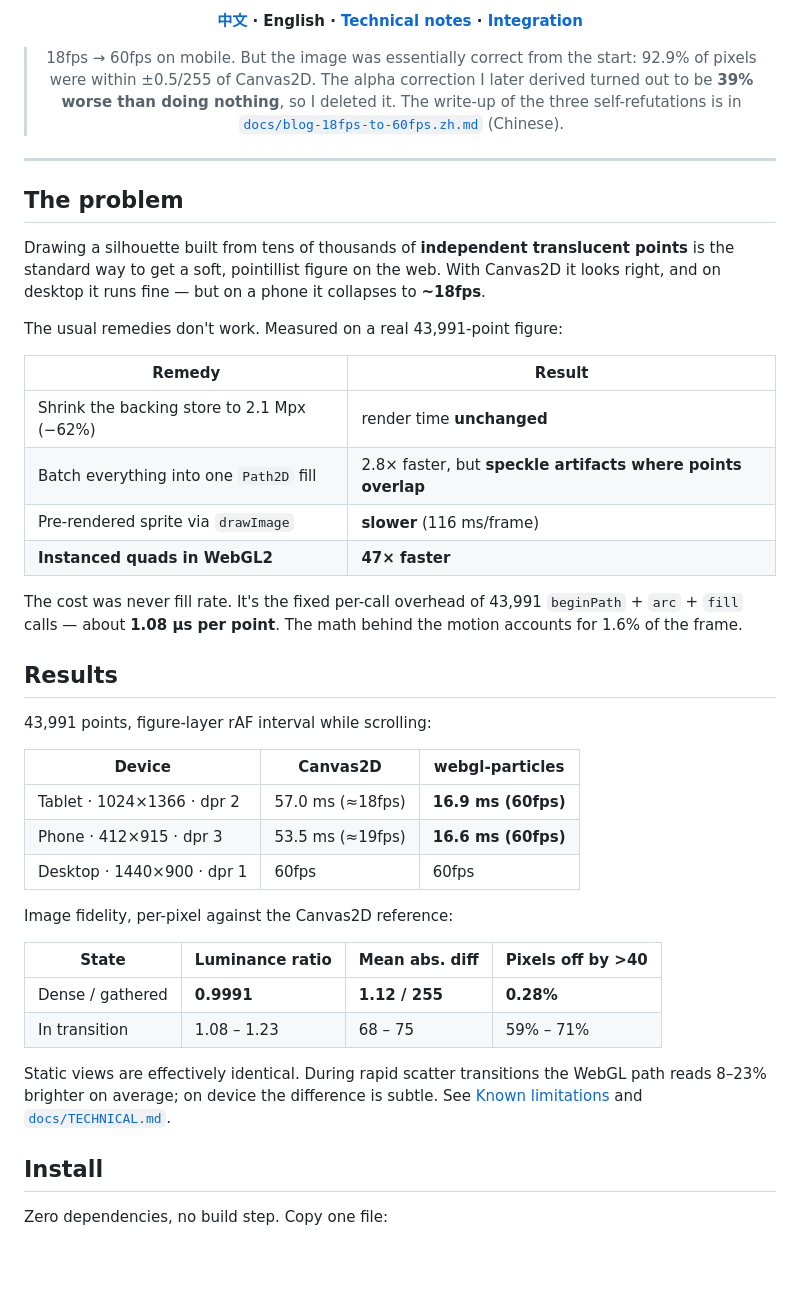
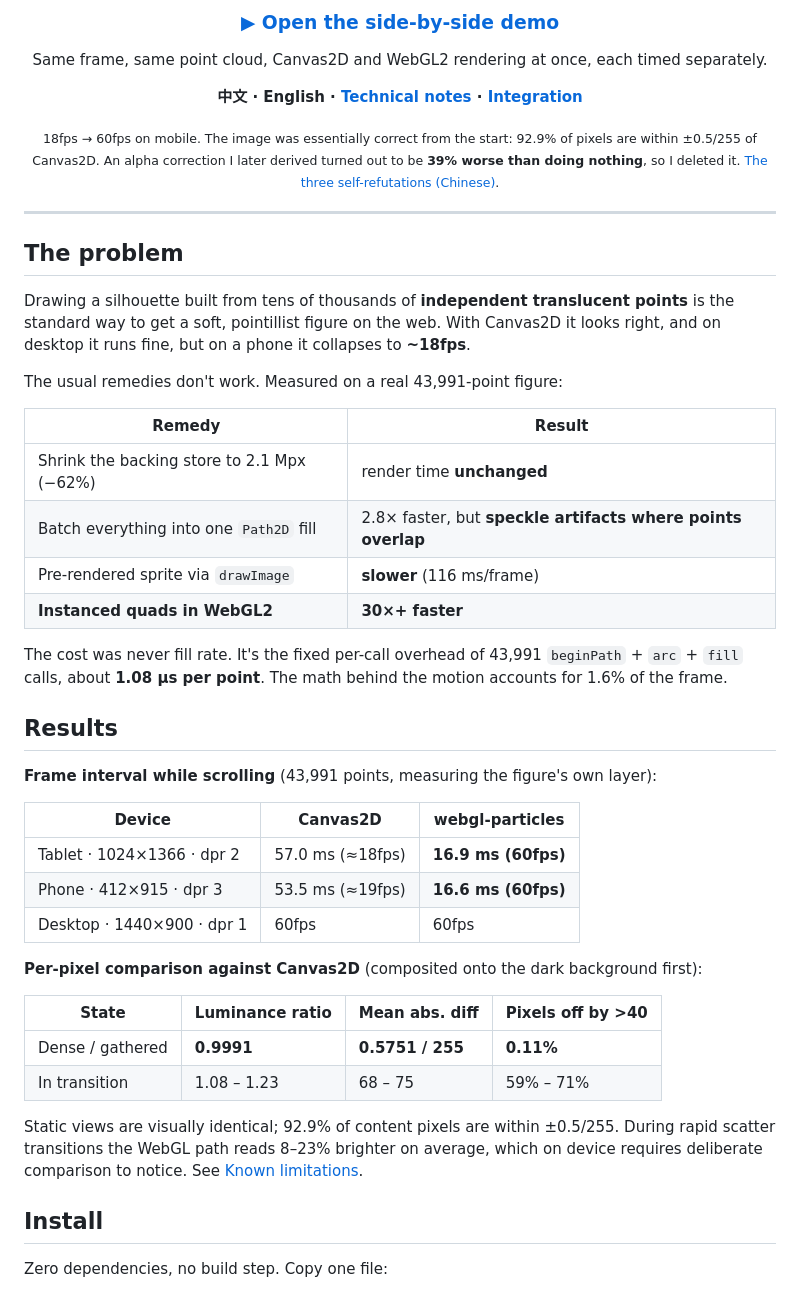
Before and after one commit to xiaozhi-6/webgl-particles, a Markdown page: README_EN.md, the part around one of its changes. Rendered like a GitHub page; blank space fills up the shorter version.

```diff
--- a/README_EN.md
+++ b/README_EN.md
@@ -16,10 +15,13 @@
 
-**[中文](README.md) · English · [Technical notes](docs/TECHNICAL.md) · [Integration](docs/INTEGRATION.md)**
+<h3><a href="https://xiaozhi-6.github.io/webgl-particles/demo/versus.html">▶ Open the side-by-side demo</a></h3>
+<p>Same frame, same point cloud, Canvas2D and WebGL2 rendering at once, each timed separately.</p>
 
-> 18fps → 60fps on mobile. But the image was essentially correct from the start: 92.9% of pixels
-> were within ±0.5/255 of Canvas2D. The alpha correction I later derived turned out to be
-> **39% worse than doing nothing**, so I deleted it. The write-up of the three self-refutations
-> is in [`docs/blog-18fps-to-60fps.zh.md`](docs/blog-18fps-to-60fps.zh.md) (Chinese).
+**中文 · English · [Technical notes](docs/TECHNICAL.md) · [Integration](docs/INTEGRATION.md)**
+
+<sub>18fps → 60fps on mobile. The image was essentially correct from the start: 92.9% of pixels are
+within ±0.5/255 of Canvas2D. An alpha correction I later derived turned out to be
+**39% worse than doing nothing**, so I deleted it.
+<a href="docs/blog-18fps-to-60fps.zh.md">The three self-refutations (Chinese)</a>.</sub>
 
 </div>
 
@@ -29,7 +31,7 @@
 
 Drawing a silhouette built from tens of thousands of **independent translucent points** is the
 standard way to get a soft, pointillist figure on the web. With Canvas2D it looks right, and on
-desktop it runs fine — but on a phone it collapses to **~18fps**.
+desktop it runs fine, but on a phone it collapses to **~18fps**.
 
 The usual remedies don't work. Measured on a real 43,991-point figure:
 
@@ -38,15 +40,15 @@ The usual remedies don't work. Measured on a real 43,991-point figure:
 | Shrink the backing store to 2.1 Mpx (−62%) | render time **unchanged** |
 | Batch everything into one `Path2D` fill | 2.8× faster, but **speckle artifacts where points overlap** |
 | Pre-rendered sprite via `drawImage` | **slower** (116 ms/frame) |
-| **Instanced quads in WebGL2** | **47× faster** |
+| **Instanced quads in WebGL2** | **30×+ faster** |
 
 The cost was never fill rate. It's the fixed per-call overhead of 43,991
-`beginPath` + `arc` + `fill` calls — about **1.08 µs per point**. The math behind the motion
+`beginPath` + `arc` + `fill` calls, about **1.08 µs per point**. The math behind the motion
 accounts for 1.6% of the frame.
 
 ## Results
 
-43,991 points, figure-layer rAF interval while scrolling:
+**Frame interval while scrolling** (43,991 points, measuring the figure's own layer):
 
 | Device | Canvas2D | **webgl-particles** |
 |---|---|---|
@@ -54,16 +56,16 @@ accounts for 1.6% of the frame.
 | Phone · 412×915 · dpr 3 | 53.5 ms (≈19fps) | **16.6 ms (60fps)** |
 | Desktop · 1440×900 · dpr 1 | 60fps | 60fps |
 
-Image fidelity, per-pixel against the Canvas2D reference:
+**Per-pixel comparison against Canvas2D** (composited onto the dark background first):
 
 | State | Luminance ratio | Mean abs. diff | Pixels off by >40 |
 |---|---|---|---|
-| Dense / gathered | **0.9991** | **1.12 / 255** | **0.28%** |
+| Dense / gathered | **0.9991** | **0.5751 / 255** | **0.11%** |
 | In transition | 1.08 – 1.23 | 68 – 75 | 59% – 71% |
 
-Static views are effectively identical. During rapid scatter transitions the WebGL path reads
-8–23% brighter on average; on device the difference is subtle. See
-[Known limitations](#known-limitations) and [`docs/TECHNICAL.md`](docs/TECHNICAL.md).
+Static views are visually identical; 92.9% of content pixels are within ±0.5/255. During rapid
+scatter transitions the WebGL path reads 8–23% brighter on average, which on device requires
+deliberate comparison to notice. See [Known limitations](#known-limitations).
 
 ## Install
 
```
Also changed, not shown: other parts of README_EN.md (+79 -78 lines).
